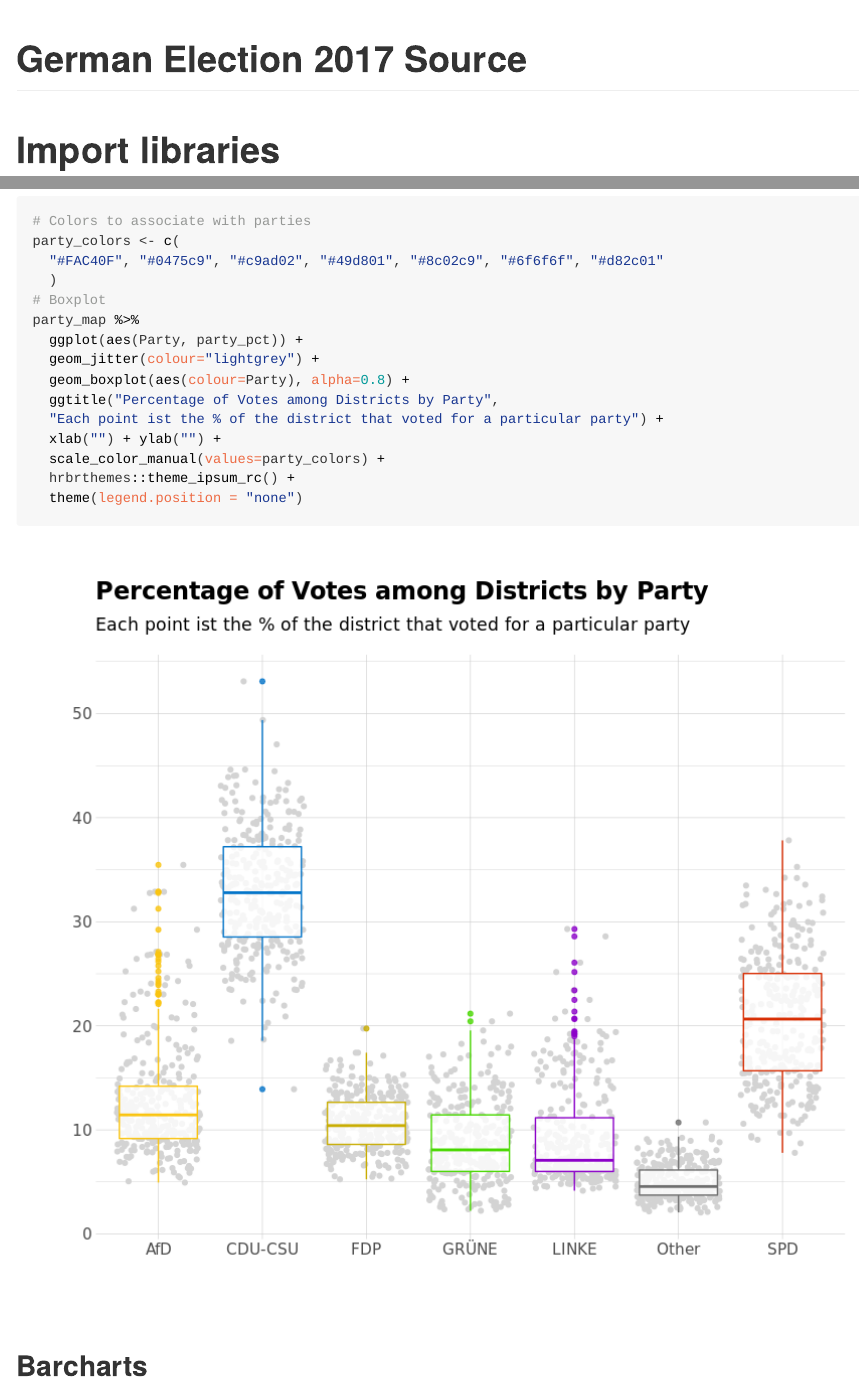
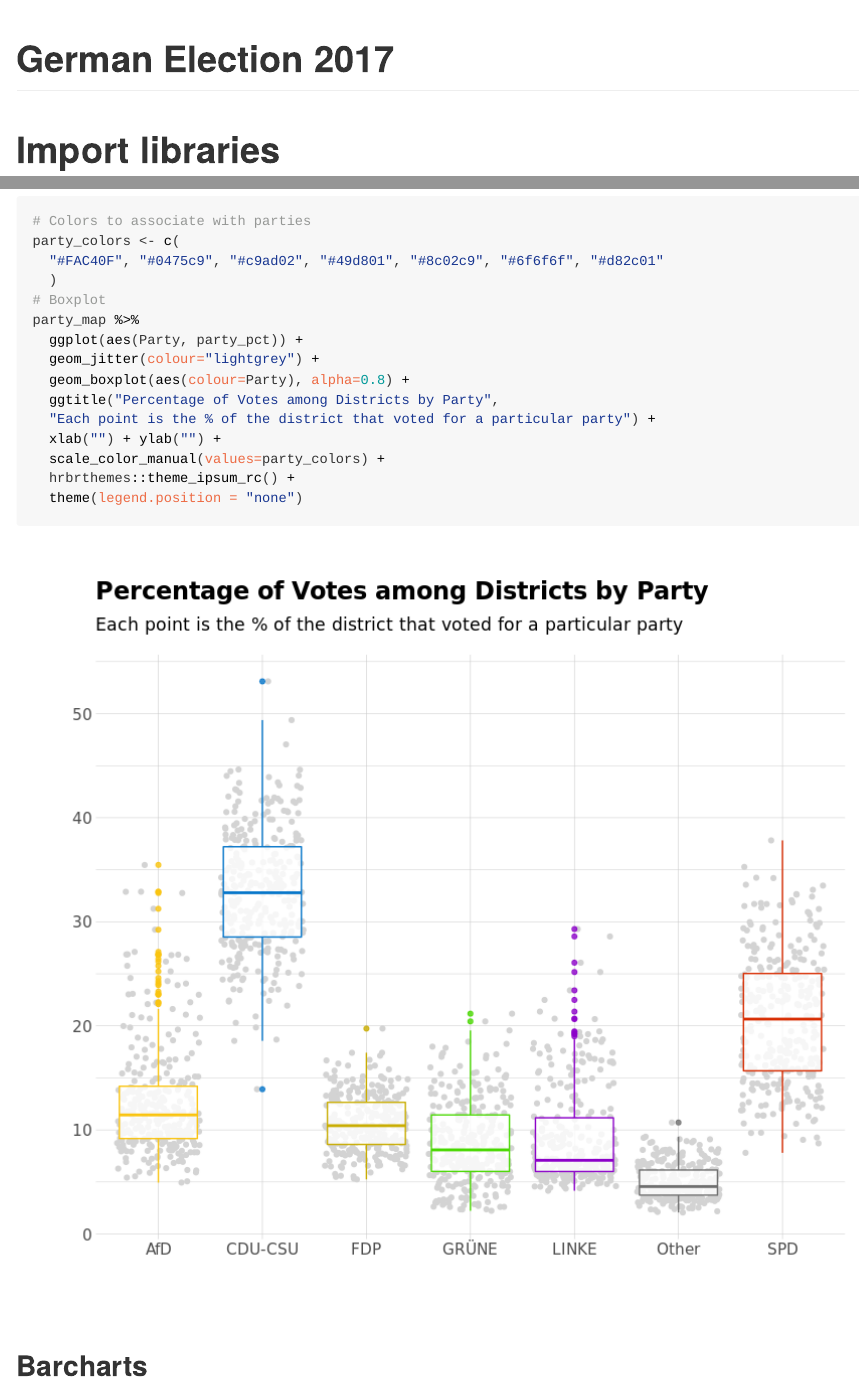
Before and after one commit to logan-connolly/portfolio-posts, an R Markdown document (posts/german_election_2017/german_election_2017.Rmd): the page in a window 1100 px wide, from its top, and a second part further down, joined at a grey line. The pictures show the output file posts/german_election_2017/german_election_2017.html that the author committed with the source, opened offline; long lines of code are wrapped.

Commit message:
Fix 'ist' spelling error

```diff
--- a/posts/german_election_2017/german_election_2017.Rmd
+++ b/posts/german_election_2017/german_election_2017.Rmd
@@ -1,5 +1,5 @@
 ---
-title: "German Election 2017 Source"
+title: "German Election 2017"
 output: github_document
 ---
 
@@ -194,7 +194,7 @@ party_map %>%
   geom_jitter(colour="lightgrey") +
   geom_boxplot(aes(colour=Party), alpha=0.8) +
   ggtitle("Percentage of Votes among Districts by Party",
-  "Each point ist the % of the district that voted for a particular party") +
+  "Each point is the % of the district that voted for a particular party") +
   xlab("") + ylab("") +
   scale_color_manual(values=party_colors) +
   hrbrthemes::theme_ipsum_rc() +
```
Also changed, not shown: posts/german_election_2017/german_election_2017.html, posts/german_election_2017/german_election_2017.md, posts/german_election_2017/german_election_2017_files/figure-gfm/unnamed-chunk-7-1.png, posts/german_election_2017/readme.md.
